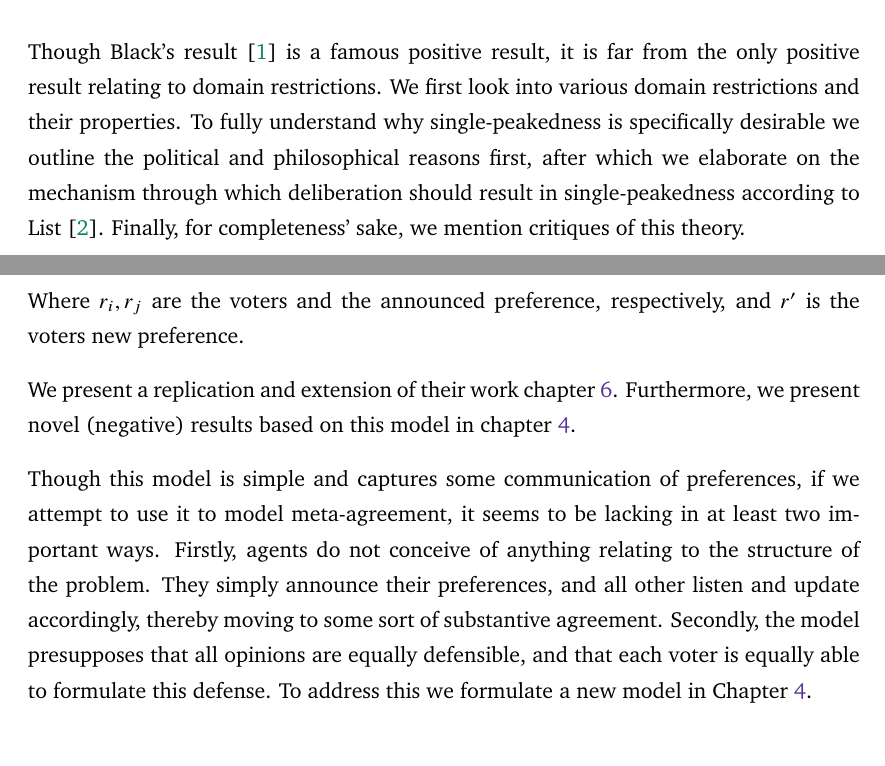
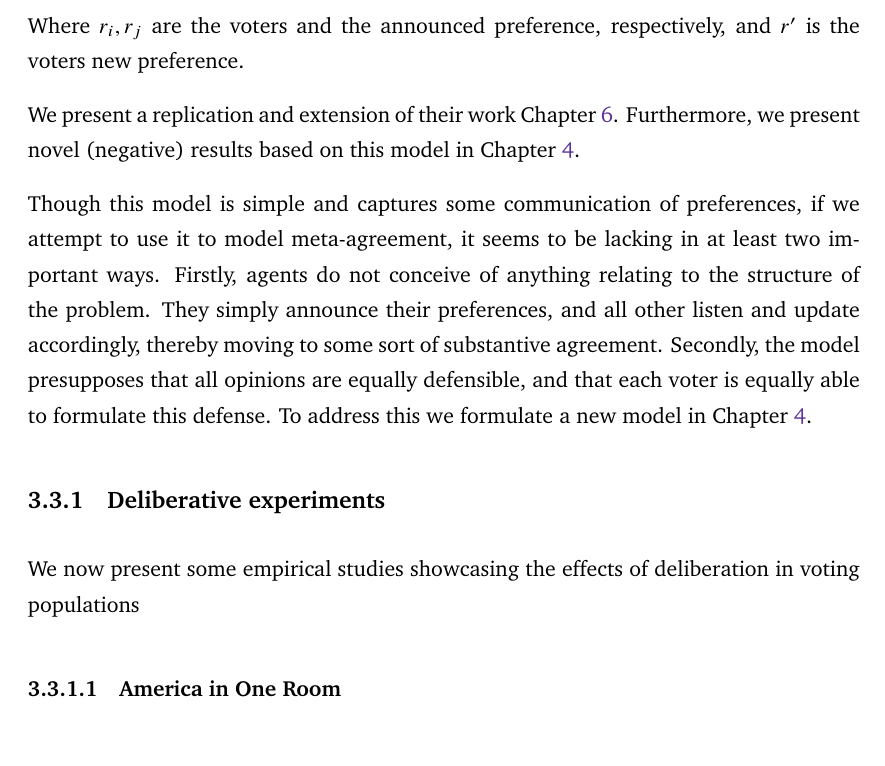
Before and after one commit to AmirSahrani/Master-Thesis-Paper, a LaTeX thesis (main.tex, which reads Chapters/Introduction.tex, Chapters/LiteratureReview.tex, Thesis.cls): two parts of pages 13 and 27 of 42 before the commit and part of page 27 of 42 after it, the two joined at a grey line, cut at the place of the change. Compiled offline with pdfLaTeX.

Commit message:
not sure

```diff
--- a/Chapters/Introduction.tex
+++ b/Chapters/Introduction.tex
@@ -3,4 +3,4 @@
 \label{Introduction}
 \lhead{\emph{Introduction}} % Set the left side page header to "Symbols"
 
-Though Black's result~\citep{blackRationaleGroupDecisionmaking1948} is a famous positive result, it is far from the only positive result relating to domain restrictions. We first look into various domain restrictions and their properties. To fully understand why single-peakedness is specifically desirable we outline the political and philosophical reasons first, after which we elaborate on the mechanism through which deliberation should result in single-peakedness according to \citet{listTwoConceptsAgreement2002}. Finally, for completeness' sake, we mention critiques of this theory.
+% Though Black's result~\citep{blackRationaleGroupDecisionmaking1948} is a famous positive result, it is far from the only positive result relating to domain restrictions. We first look into various domain restrictions and their properties. To fully understand why single-peakedness is specifically desirable we outline the political and philosophical reasons first, after which we elaborate on the mechanism through which deliberation should result in single-peakedness according to \citet{listTwoConceptsAgreement2002}. Finally, for completeness' sake, we mention critiques of this theory.
--- a/Chapters/LiteratureReview.tex
+++ b/Chapters/LiteratureReview.tex
@@ -211,6 +211,13 @@ The deliberation step $D_s$ then updates all voters such that their new preferen
 \end{equation}
 Where $r_i, r_j$ are the voters and the announced preference, respectively, and $r'$ is the voters new preference.
 
-We present a replication and extension of their work \cref{experiment_results}. Furthermore, we present novel (negative) results based on this model in \cref{theory}.
+We present a replication and extension of their work \Cref{experiment_results}. Furthermore, we present novel (negative) results based on this model in \Cref{theory}.
 
 Though this model is simple and captures some communication of preferences, if we attempt to use it to model meta-agreement, it seems to be lacking in at least two important ways. Firstly, agents do not conceive of anything relating to the structure of the problem. They simply announce their preferences, and all other listen and update accordingly, thereby moving to some sort of substantive agreement. Secondly, the model presupposes that all opinions are equally defensible, and that each voter is equally able to formulate this defense. To address this we formulate a new model in \Cref{theory}.
+
+
+\subsection{Deliberative experiments}
+
+We now present some empirical studies showcasing the effects of deliberation in voting populations
+
+\subsubsection{America in One Room}
--- a/Thesis.cls
+++ b/Thesis.cls
@@ -96,6 +96,8 @@
 \usepackage[T1]{fontenc}
 \usepackage{charter}           % For Charter text font
 \usepackage{newtxmath}
+\let\Bbbk\undefined
+\let\openbox\undefined
 \usepackage{amsmath,amssymb}   % For AMS math symbols
 
 \lhead[\rm\thepage]{\fancyplain{}{\sl{\rightmark}}}
```
Also changed, not shown: Chapters/ExperimentsandResults.tex (indentation only), main.pdf, 1 other file.
